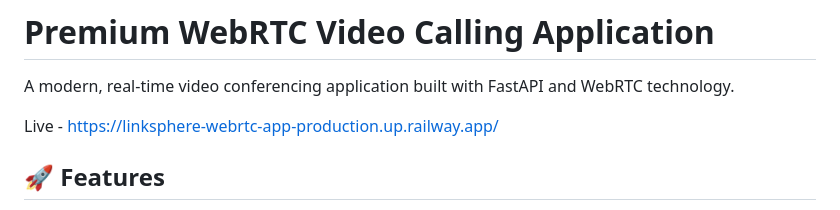
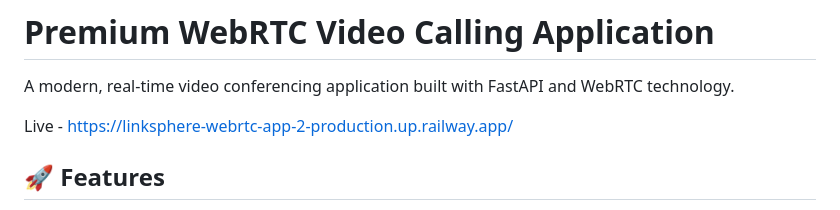
Before and after one commit to Sunfea/LinkSphere---webRTC-app-live, a Markdown page: README.md, the part around the change. Drawn GitHub-style.

Commit message:
Update live application link in README

```diff
--- a/README.md
+++ b/README.md
@@ -2,7 +2,7 @@
 
 A modern, real-time video conferencing application built with FastAPI and WebRTC technology.
 
-Live - https://linksphere-webrtc-app-production.up.railway.app/
+Live - https://linksphere-webrtc-app-2-production.up.railway.app/
 
 ## 🚀 Features
 
```
